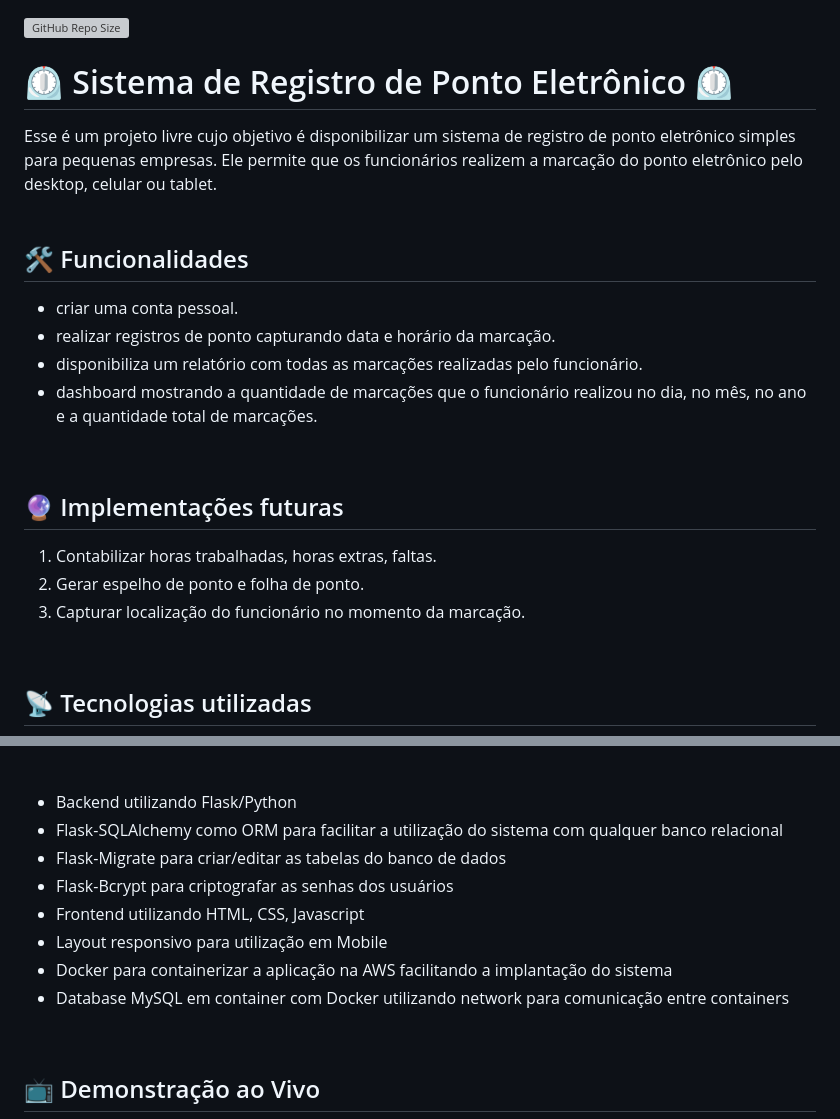
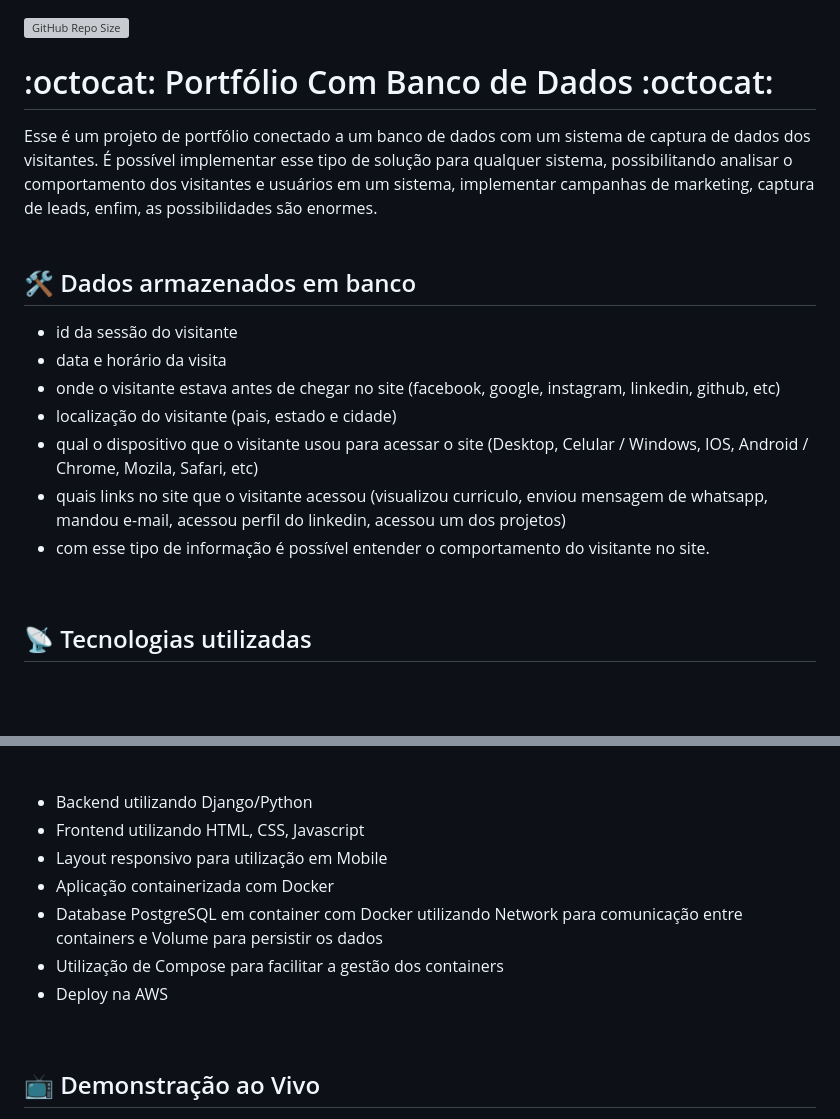
Before and after one commit to lucas-qz/Portfolio_com_Django_e_PostgreSQL, a Markdown page: README.md, 2 parts joined by grey strips. Rendered like a GitHub page; blank space fills up the shorter version; grey boxes are pictures that could not be loaded.

```diff
--- a/README.md
+++ b/README.md
@@ -1,21 +1,17 @@
 ![GitHub Repo Size](https://img.shields.io/github/repo-size/lucas-qz/SistemaPonto)
 
-# ⏲️ Sistema de Registro de Ponto Eletrônico ⏲️
-Esse é um projeto livre cujo objetivo é disponibilizar um sistema de registro de ponto eletrônico simples para pequenas empresas.
-Ele permite que os funcionários realizem a marcação do ponto eletrônico pelo desktop, celular ou tablet.
+# :octocat: Portfólio Com Banco de Dados :octocat:
+Esse é um projeto de portfólio conectado a um banco de dados com um sistema de captura de dados dos visitantes. É possível implementar esse tipo de solução para qualquer sistema, possibilitando analisar o comportamento dos visitantes e usuários em um sistema, implementar campanhas de marketing, captura de leads, enfim, as possibilidades são enormes.
 <br/><br/>
 
-## 🛠️ Funcionalidades
-- criar uma conta pessoal.
-- realizar registros de ponto capturando data e horário da marcação.
-- disponibiliza um relatório com todas as marcações realizadas pelo funcionário.
-- dashboard mostrando a quantidade de marcações que o funcionário realizou no dia, no mês, no ano e a quantidade total de marcações.
-<br/>
-
-## 🔮 Implementações futuras
-1. Contabilizar horas trabalhadas, horas extras, faltas.
-2. Gerar espelho de ponto e folha de ponto.
-3. Capturar localização do funcionário no momento da marcação.
+## 🛠️ Dados armazenados em banco
+- id da sessão do visitante
+- data e horário da visita
+- onde o visitante estava antes de chegar no site (facebook, google, instagram, linkedin, github, etc)
+- localização do visitante (pais, estado e cidade)
+- qual o dispositivo que o visitante usou para acessar o site (Desktop, Celular / Windows, IOS, Android / Chrome, Mozila, Safari, etc)
+- quais links no site que o visitante acessou (visualizou curriculo, enviou mensagem de whatsapp, mandou e-mail, acessou perfil do linkedin, acessou um dos projetos)
+- com esse tipo de informação é possível entender o comportamento do visitante no site.
 <br/>
 
 ## 📡 Tecnologias utilizadas
@@ -28,14 +24,13 @@ Ele permite que os funcionários realizem a marcação do ponto eletrônico pelo
 </div>
 <br/><br/>
 
-- Backend utilizando Flask/Python
-- Flask-SQLAlchemy como ORM para facilitar a utilização do sistema com qualquer banco relacional
-- Flask-Migrate para criar/editar as tabelas do banco de dados
-- Flask-Bcrypt para criptografar as senhas dos usuários
+- Backend utilizando Django/Python
 - Frontend utilizando HTML, CSS, Javascript
 - Layout responsivo para utilização em Mobile
-- Docker para containerizar a aplicação na AWS facilitando a implantação do sistema
-- Database MySQL em container com Docker utilizando network para comunicação entre containers
+- Aplicação containerizada com Docker
+- Database PostgreSQL em container com Docker utilizando Network para comunicação entre containers e Volume para persistir os dados
+- Utilização de Compose para facilitar a gestão dos containers
+- Deploy na AWS
 <br/>
 
 ## 📺 Demonstração ao Vivo
```
Also changed, not shown: other parts of README.md (+4 -3 lines).
